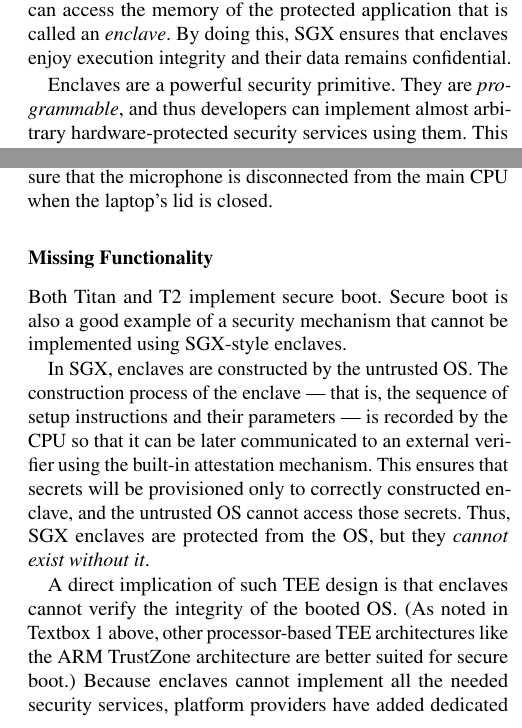
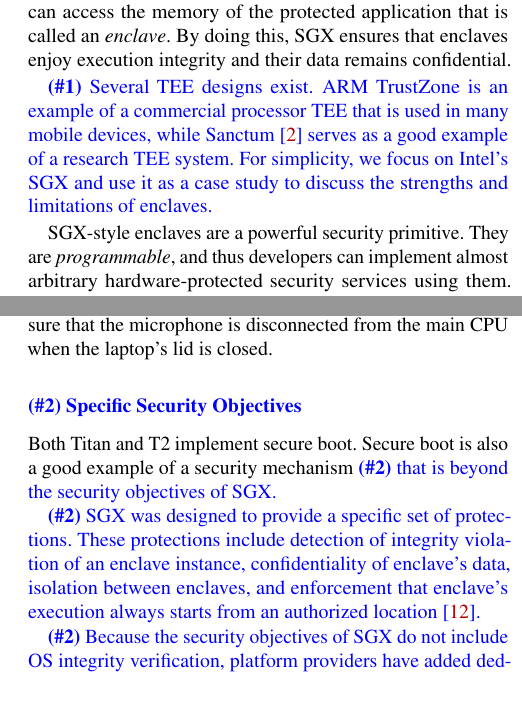
Before and after one commit to aritradhar/IEEE-Magazine, a LaTeX document (article.tex, which reads preamble.tex, sections/dedicated-chips.tex, sections/intro.tex): two parts of the columns of pages 1 and 2 of 8, joined at a grey line, cut so that both start at the same text, the shorter picture padded with empty space. Compiled offline with pdfLaTeX; a LaTeX package or settings file that is missing is left out.

Commit message:
Revision Updates 1 and 2

```diff
--- a/preamble.tex
+++ b/preamble.tex
@@ -38,11 +38,11 @@
 
 
 
-% TODOs
+% macros
 \newcommand{\red}[1]{\textcolor{red}{#1}}
 \newcommand{\todo}[1]{\textcolor{red}{TODO: #1}}
+\newcommand{\update}[2]{\textcolor{blue}{\textbf{(\##1)} #2}}
 
-% macros
 \newcommand{\protection}{\textsf{ProtectIOn}\xspace}
 \newcommand{\hub}{\textsf{IOHub}\xspace}
 
--- a/sections/dedicated-chips.tex
+++ b/sections/dedicated-chips.tex
@@ -23,13 +23,15 @@
 Besides secure boot, T2 provides also other security features such as protecting the user's fingerprint values or making sure that the microphone is disconnected from the main CPU when the laptop's lid is closed.
 
 
-\subsubsection*{Missing Functionality}
+\subsubsection*{\update{2}{Specific Security Objectives}}
 
-Both Titan and T2 implement secure boot. Secure boot is also a good example of a security mechanism that cannot be implemented using SGX-style enclaves.
+%In SGX, enclaves are constructed by the untrusted OS. The construction process of the enclave --- that is, the sequence of setup instructions and their parameters --- is recorded by the CPU so that it can be later communicated to an external verifier using the built-in attestation mechanism. This ensures that secrets will be provisioned only to correctly constructed enclave, and the untrusted OS cannot access those secrets. Thus, SGX enclaves are protected from the OS, but they \emph{cannot exist without it}.
 
-In SGX, enclaves are constructed by the untrusted OS. The construction process of the enclave --- that is, the sequence of setup instructions and their parameters --- is recorded by the CPU so that it can be later communicated to an external verifier using the built-in attestation mechanism. This ensures that secrets will be provisioned only to correctly constructed enclave, and the untrusted OS cannot access those secrets. Thus, SGX enclaves are protected from the OS, but they \emph{cannot exist without it}.
+Both Titan and T2 implement secure boot. Secure boot is also a good example of a security mechanism \update{2}{that is beyond the security objectives of SGX.}
 
-A direct implication of such TEE design is that enclaves cannot verify the integrity of the booted OS. (As noted in Textbox 1 above, other processor-based TEE architectures like the ARM TrustZone architecture are better suited for secure boot.) Because enclaves cannot implement all the needed security services, platform providers have added dedicated security chips, like Titan and T2, to implement the missing functionality. Disconnecting the microphones from the main CPU is another example of a security feature that cannot be implemented using enclaves.
+\update{2}{SGX was designed to provide a specific set of protections. These protections include detection of integrity violation of an enclave instance, confidentiality of enclave's data, isolation between enclaves, and enforcement that enclave's execution always starts from an authorized location~\cite{mckeen2013}.}
+
+\update{2}{Because the security objectives of SGX do not include OS integrity verification, platform providers have added dedicated security chips, like Titan and T2, to implement such security functionality.} Disconnecting the microphones from the main CPU is another example of a security feature that is not provided by enclaves. (As noted in Textbox 1, other processor-based TEEs like the ARM TrustZone architecture can accommondate secure boot.)
 
 %% ------------ %%
 
--- a/sections/intro.tex
+++ b/sections/intro.tex
@@ -1,12 +1,15 @@
 
 %\section*{}
 \vspace{10pt}
+
 
 Trusted Computing Base (TCB) minimization is one of the most fundamental computer security principles. The main idea is to reduce the amount of software, and hardware, that needs to be trusted for the secure operation of a particular application. A common technique to achieve TCB minimization is to run the application inside a Trusted Execution Environment (TEE). The TEE protects the application's execution, despite any other compromised software on the same system.
 
 One TEE implementation approach that has gained significant popularity recently is to realize the TEE by enhancing the main CPU of the computing platform with new features like special instructions and access control checks. Intel's SGX, designed for the x86 architecture, is a prime example of such TEE. In SGX, the CPU ensures that no other process can access the memory of the protected application that is called an \emph{enclave}. By doing this, SGX ensures that enclaves enjoy execution integrity and their data remains confidential.
 
-Enclaves are a powerful security primitive. They are \emph{programmable}, and thus developers can implement almost arbitrary hardware-protected security services using them. This is in contrast to previous secure elements like TPMs that support only a fixed set of operations. Enclaves are also \emph{fast}, as they run on the main CPU of the computing platform, compared to significantly slower security elements like smart cards. And furthermore, enclaves are \emph{cheap}, since they require no additional hardware in contrast to expensive separate co-processors like HSMs.
+\update{1}{Several TEE designs exist. ARM TrustZone is an example of a commercial processor TEE that is used in many mobile devices, while Sanctum~\cite{sanctum} serves as a good example of a research TEE system. For simplicity, we focus on Intel's SGX and use it as a case study to discuss the strengths and limitations of enclaves.}
+
+SGX-style enclaves are a powerful security primitive. They are \emph{programmable}, and thus developers can implement almost arbitrary hardware-protected security services using them. This is in contrast to previous secure elements like TPMs that support only a fixed set of operations. Enclaves are also \emph{fast}, as they run on the main CPU of the computing platform, compared to significantly slower security elements like smart cards. And furthermore, enclaves are \emph{cheap}, since they require no additional hardware in contrast to expensive separate co-processors like HSMs.
 
 This combination of programmability, high performance and low cost makes enclaves an attractive way to deploy various hardware-assisted security services. Indeed, after a decade of research and development into secure enclaves, the first large-scale commercial deployments are now starting. For example, the Microsoft's Confidential Computing service uses SGX enclaves to protect customer data in the cloud.%~\cite{russinovich2017introducing}.
 
```
Also changed, not shown: references.bib (+14 -0 lines).
